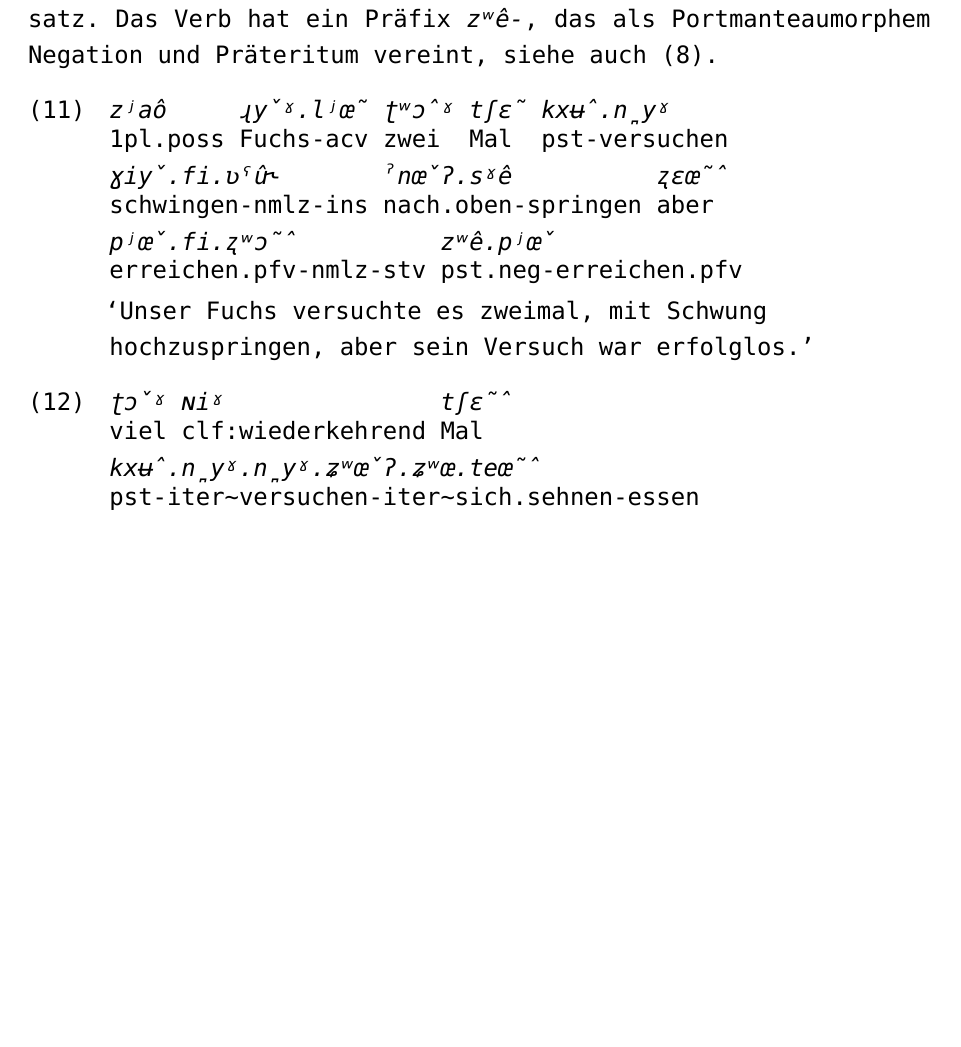
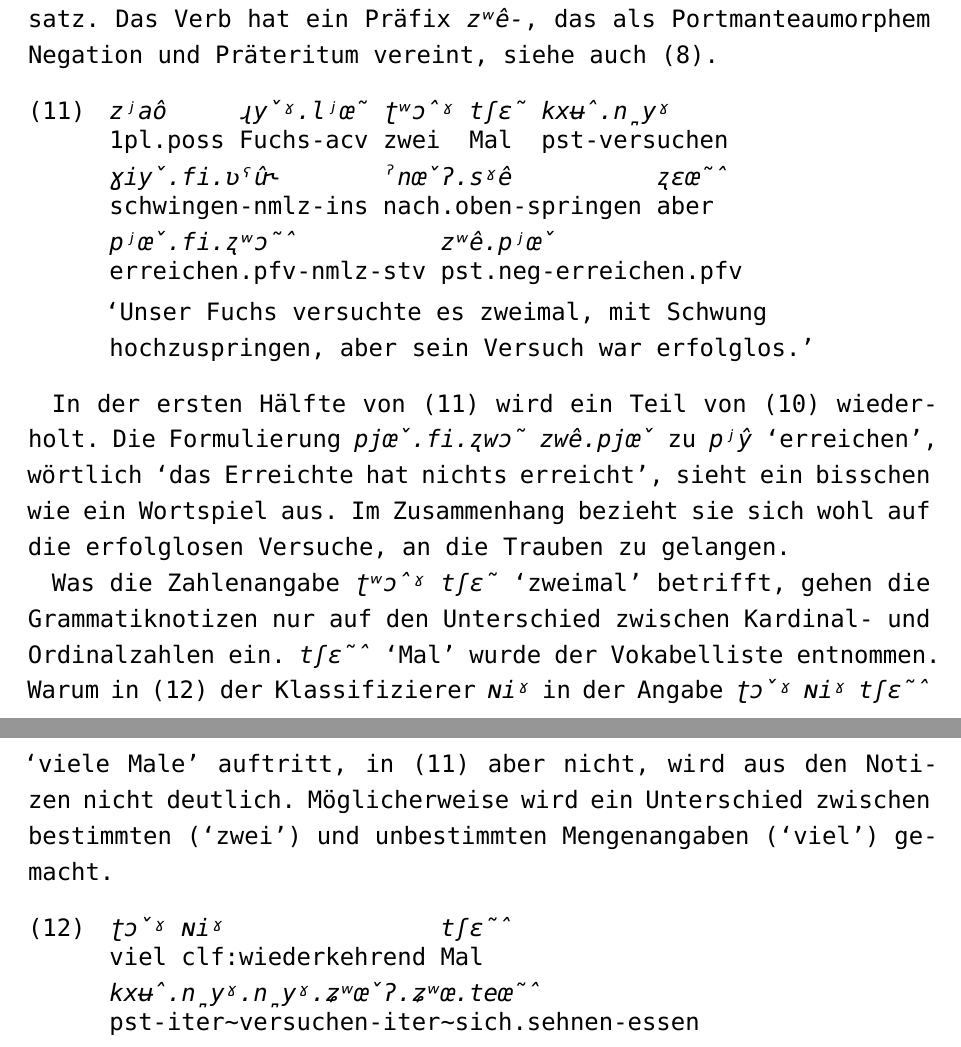
Before and after one commit to carbeck/benung-pdfs, a LaTeX paper (2024-12 Berliner Conlang-Relay 2/20241200-berlinconlangrelay2.tex): part of page 6 of 18 before the commit and two parts of pages 6 and 7 of 19 after it, the two joined at a grey line, cut so that both start at the same text, the shorter picture padded with empty space. Compiled offline with XeLaTeX; a missing font is replaced by an installed copy or a similar font.

Commit message:
Lhengko sentence 11+12

```diff
--- a/2024-12 Berliner Conlang-Relay 2/20241200-berlinconlangrelay2.tex
+++ b/2024-12 Berliner Conlang-Relay 2/20241200-berlinconlangrelay2.tex
@@ -605,6 +605,20 @@ Präteritum vereint, siehe auch \cref{ex:lheng8}.
 		\Fpl.\Poss{} Fuchs-\Acv{} zwei Mal \Pst-versuchen schwingen-\Nmlz-\Ins{} nach.oben-springen aber erreichen.\Pfv-\Nmlz-\Stv{} \Pst.\Neg-erreichen.\Pfv{} \\
 	\trans \wdef{Unser Fuchs versuchte es zweimal, mit Schwung hochzuspringen, aber sein Versuch war erfolglos.}
 \end{exe}
+
+In der ersten Hälf"|te von \cref{ex:lheng11} wird ein Teil von
+\cref{ex:lheng10} wiederholt. Die Formulierung \fw{pjœ̌.fi.ʐwɔ̃ zwê.pjœ̌} zu
+\fw{pʲŷ} \wdef{erreichen}, wörtlich \wdef{das Erreichte hat nichts erreicht},
+sieht ein bisschen wie ein Wortspiel aus. Im Zusammenhang bezieht sie sich
+wohl auf die erfolglosen Versuche, an die Trauben zu gelangen.
+
+Was die Zahlenangabe \fw{ʈʷɔ̂ˠ tʃɛ̃} \wdef{zweimal} betrifft, gehen die
+Grammatiknotizen nur auf den Unterschied zwischen Kardinal- und Ordinalzahlen
+ein. \fw{tʃɛ̃̂} \wdef{Mal} wurde der Vokabelliste entnommen. Warum in
+\cref{ex:lheng12} der Klassifizierer \fw{ɴiˠ} in der Angabe \fw{ʈɔ̌ˠ ɴiˠ tʃɛ̃̂}
+\wdef{viele Male} auftritt, in \cref{ex:lheng11} aber nicht, wird aus den
+Notizen nicht deutlich. Möglicherweise wird ein Unterschied zwischen bestimmten
+(\wdef{zwei}) und unbestimmten Mengenangaben (\wdef{viel}) gemacht.
 
 \begin{exe}
 \ex \label{ex:lheng12}
```
